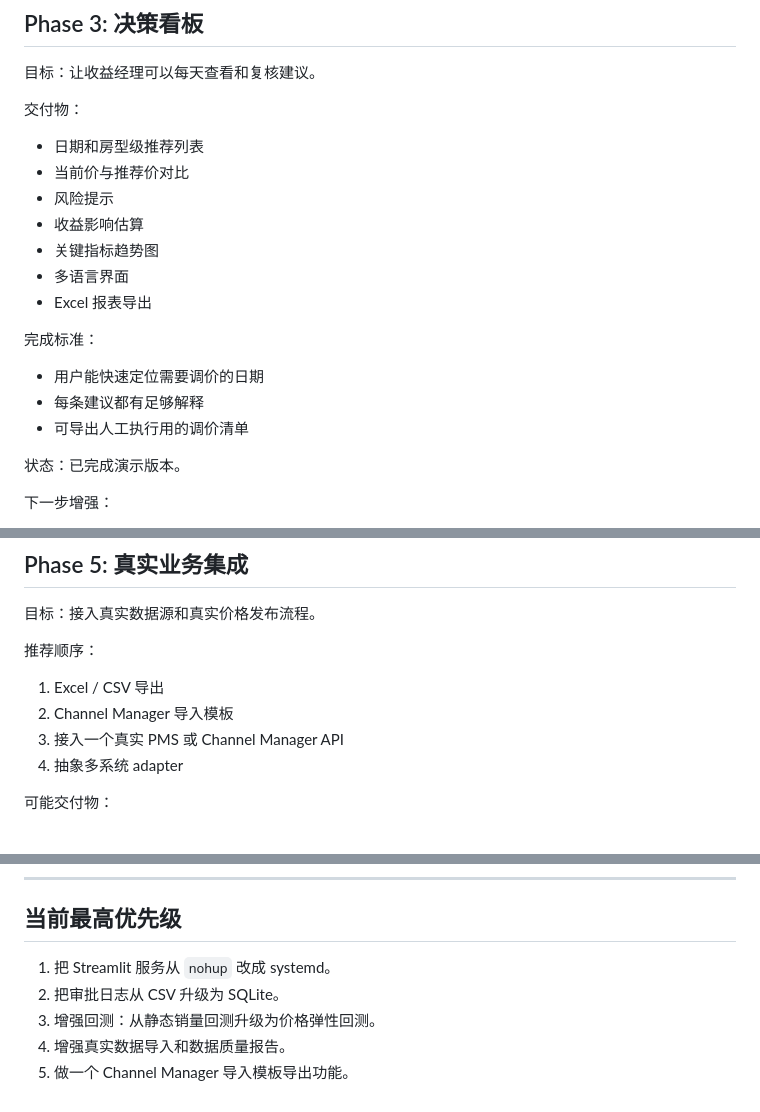
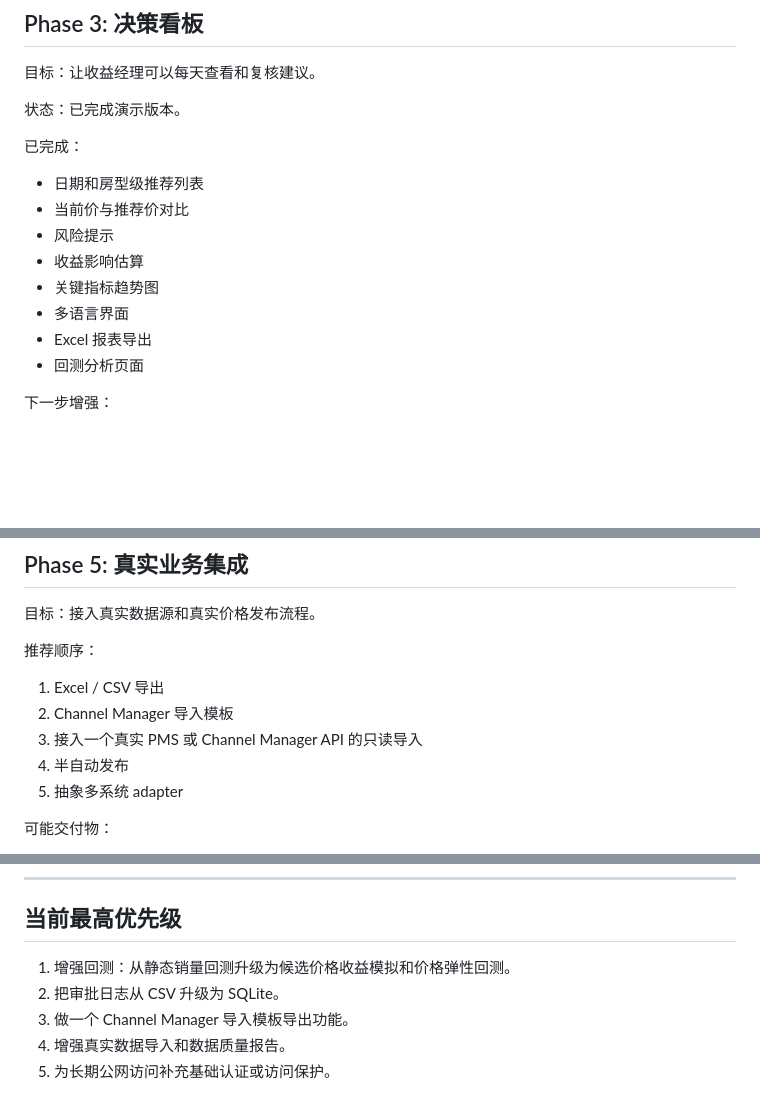
Before and after one commit to zengtao227/hotel-pricing-engine, a Markdown page: docs/roadmap.md, 3 parts joined by grey strips. GitHub-like rendering; blank space fills up the shorter version.

```diff
--- a/docs/roadmap.md
+++ b/docs/roadmap.md
@@ -105,7 +86,9 @@
 
 目标：让收益经理可以每天查看和复核建议。
 
-交付物：
+状态：已完成演示版本。
+
+已完成：
 
 - 日期和房型级推荐列表
 - 当前价与推荐价对比
@@ -114,14 +97,7 @@
 - 关键指标趋势图
 - 多语言界面
 - Excel 报表导出
-
-完成标准：
-
-- 用户能快速定位需要调价的日期
-- 每条建议都有足够解释
-- 可导出人工执行用的调价清单
-
-状态：已完成演示版本。
+- 回测分析页面
 
 下一步增强：
 
@@ -164,8 +141,9 @@
 
 1. Excel / CSV 导出
 2. Channel Manager 导入模板
-3. 接入一个真实 PMS 或 Channel Manager API
-4. 抽象多系统 adapter
+3. 接入一个真实 PMS 或 Channel Manager API 的只读导入
+4. 半自动发布
+5. 抽象多系统 adapter
 
 可能交付物：
 
@@ -205,8 +183,8 @@
 
 ## 当前最高优先级
 
-1. 把 Streamlit 服务从 `nohup` 改成 systemd。
+1. 增强回测：从静态销量回测升级为候选价格收益模拟和价格弹性回测。
 2. 把审批日志从 CSV 升级为 SQLite。
-3. 增强回测：从静态销量回测升级为价格弹性回测。
+3. 做一个 Channel Manager 导入模板导出功能。
 4. 增强真实数据导入和数据质量报告。
-5. 做一个 Channel Manager 导入模板导出功能。
+5. 为长期公网访问补充基础认证或访问保护。
```
Also changed, not shown: other parts of docs/roadmap.md (+16 -34 lines).
